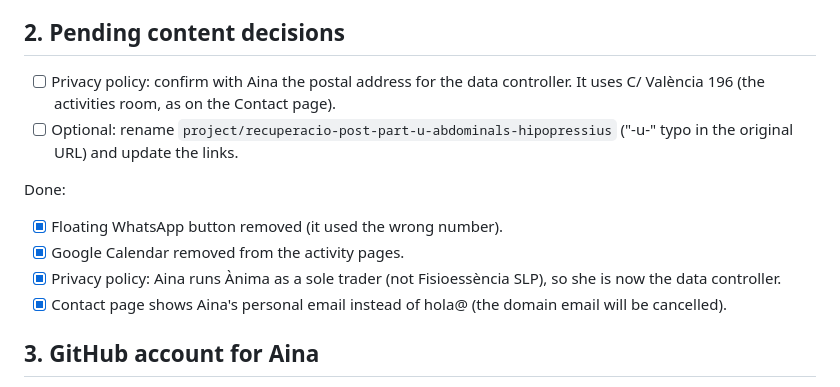
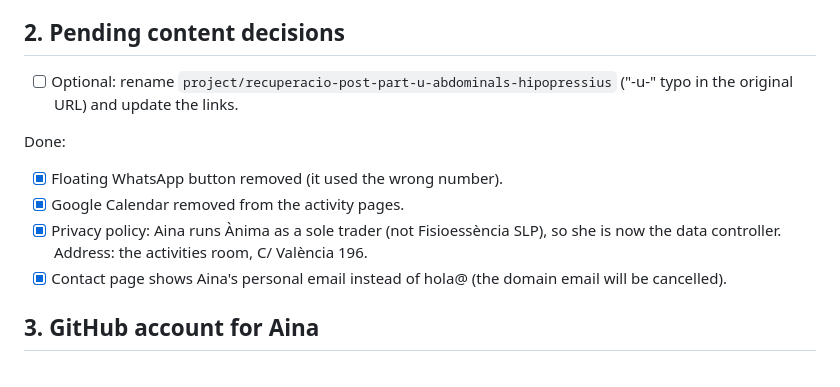
Before and after one commit to babutxa/babutxa.github.io, a Markdown page: anima-fisioessencia/PLAN.md, the part around the change. Drawn GitHub-style.

Commit message:
anima-fisioessencia: privacy policy address confirmed in plan
Co-Authored-By: Claude Opus 5.5 (1M context) <noreply@anthropic.com>

```diff
--- a/anima-fisioessencia/PLAN.md
+++ b/anima-fisioessencia/PLAN.md
@@ -27,9 +27,6 @@ The domain expires on **2026-11-23** (WHOIS). It has renewed every year since
 
 ## 2. Pending content decisions
 
-- [ ] Privacy policy: confirm with Aina the postal address for the data
-      controller. It uses C/ València 196 (the activities room, as on the
-      Contact page).
 - [ ] Optional: rename `project/recuperacio-post-part-u-abdominals-hipopressius`
       ("-u-" typo in the original URL) and update the links.
 
@@ -38,7 +35,8 @@ Done:
 - [x] Floating WhatsApp button removed (it used the wrong number).
 - [x] Google Calendar removed from the activity pages.
 - [x] Privacy policy: Aina runs Ànima as a sole trader (not Fisioessència
-      SLP), so she is now the data controller.
+      SLP), so she is now the data controller. Address: the activities
+      room, C/ València 196.
 - [x] Contact page shows Aina's personal email instead of hola@ (the domain
       email will be cancelled).
 
```
